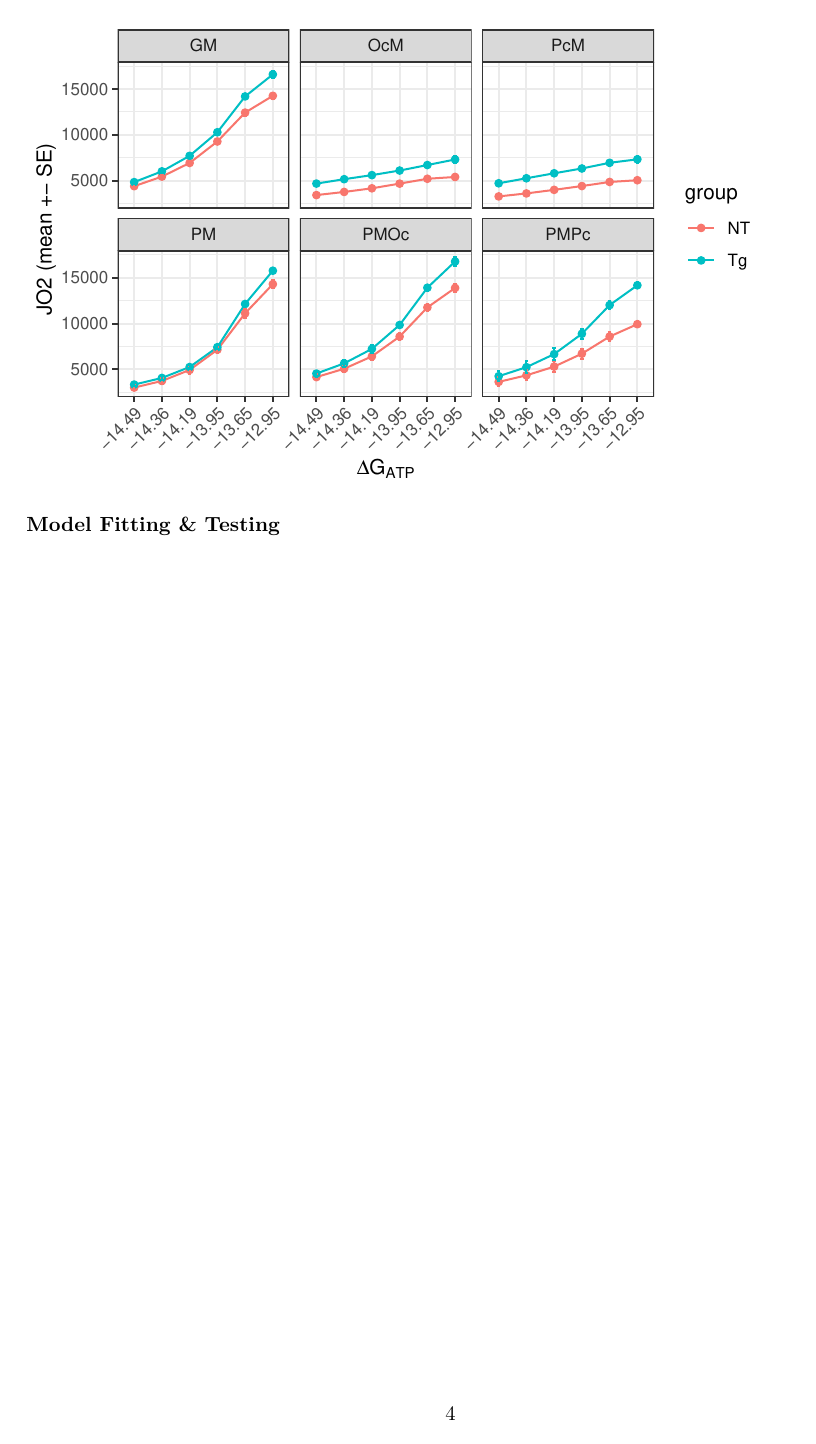
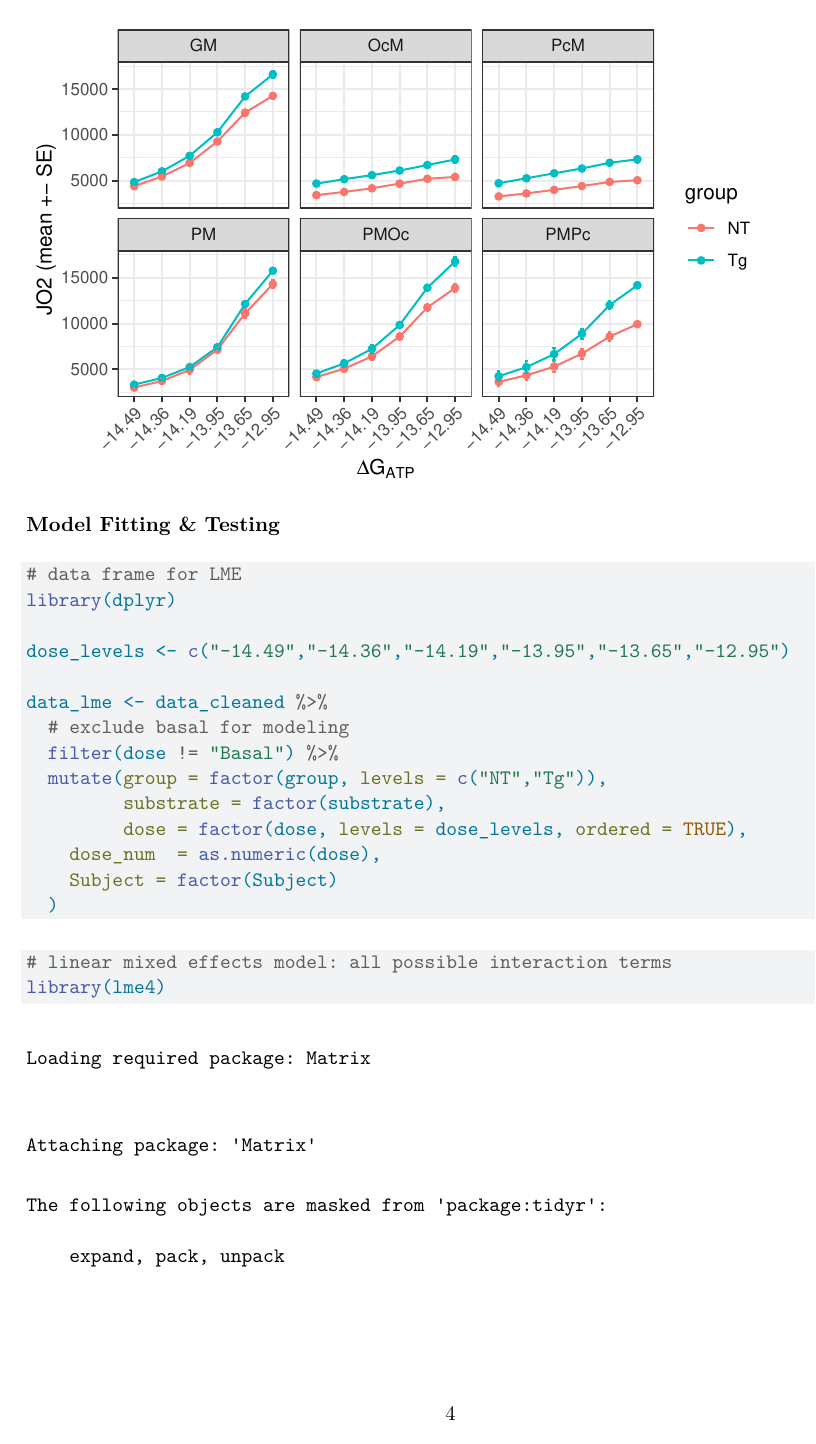
Before and after one commit to OliviaFu1/sta440-case2, a Quarto document (case2_code.qmd): page 4 of 4 before the commit and page 4 of 8 after it. Rendered offline with R 4.5, knitr and Pandoc in place of Quarto, then LaTeX, with nearby package versions.

Commit message:
Fitted LME model - all interaction terms & excluding polynomial terms

````diff
--- a/case2_code.qmd
+++ b/case2_code.qmd
@@ -106,3 +106,24 @@ ggplot(sum_df, aes(dose, mean, color = group, group = group)) +
 ```
 
 **Model Fitting & Testing**
+
+```{r}
+# data frame for LME
+library(dplyr)
+
+dose_levels <- c("-14.49","-14.36","-14.19","-13.95","-13.65","-12.95")
+
+data_lme <- data_cleaned %>%
+  # exclude basal for modeling
+  filter(dose != "Basal") %>%
+  mutate(group = factor(group, levels = c("NT","Tg")),
+         substrate = factor(substrate),
+         dose = factor(dose, levels = dose_levels, ordered = TRUE),
+    dose_num  = as.numeric(dose),
+    Subject = factor(Subject)
+  )
+```
+
+```{r}
+# linear mixed effects model: all possible interaction terms
+library(lme4)
````
Also changed, not shown: case2_code.pdf, case2_code.qmd (26 more changed lines).
